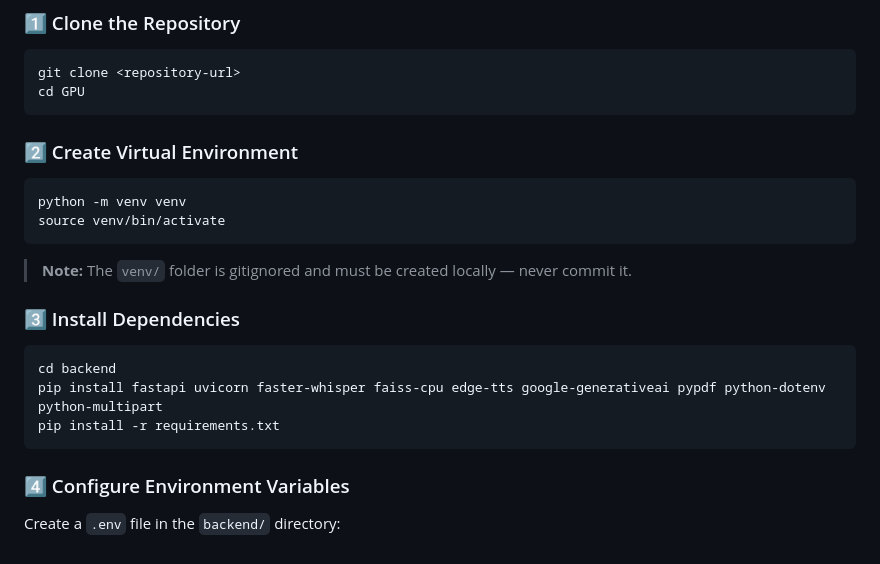
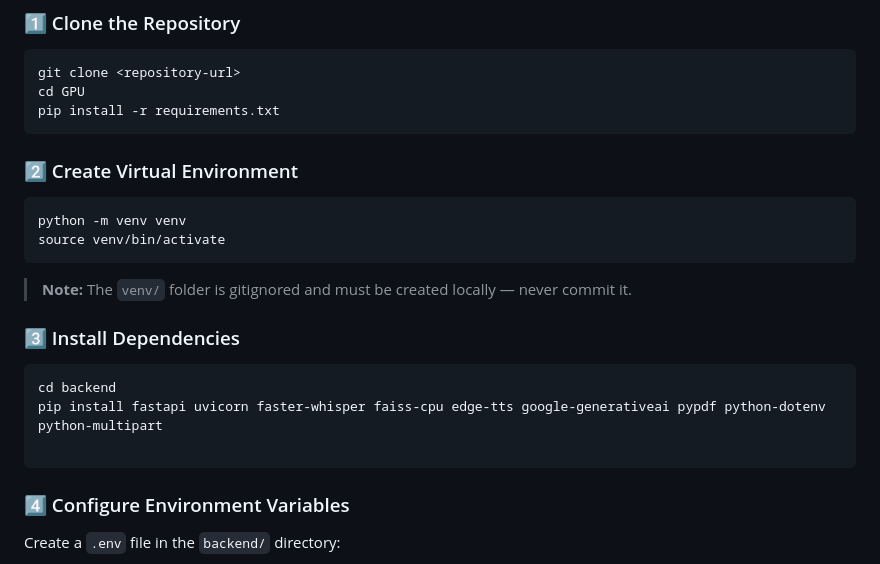
Before and after one commit to hk2166/RAG_AgenticVoice, a Markdown page: README.md, the part around the change. Rendered like a GitHub page.

Commit message:
Update README with pip install commands
Added pip install command for requirements in GPU setup and backend installation.

````diff
--- a/README.md
+++ b/README.md
@@ -104,6 +104,7 @@ GPU/
 ```bash
 git clone <repository-url>
 cd GPU
+pip install -r requirements.txt
 ```
 
 ### 2️⃣ Create Virtual Environment
@@ -120,7 +121,7 @@ source venv/bin/activate
 ```bash
 cd backend
 pip install fastapi uvicorn faster-whisper faiss-cpu edge-tts google-generativeai pypdf python-dotenv python-multipart
-pip install -r requirements.txt
+
 ```
 
 ### 4️⃣ Configure Environment Variables
````
